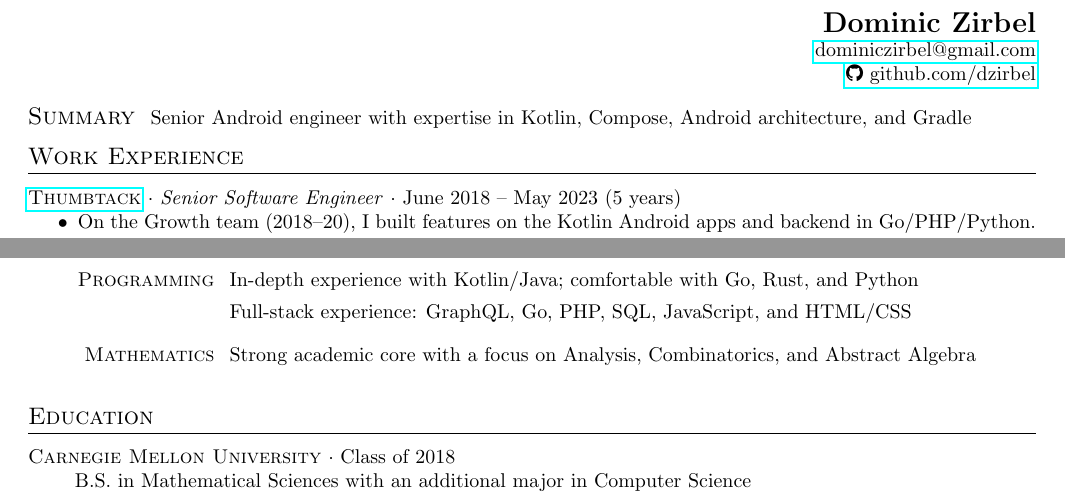
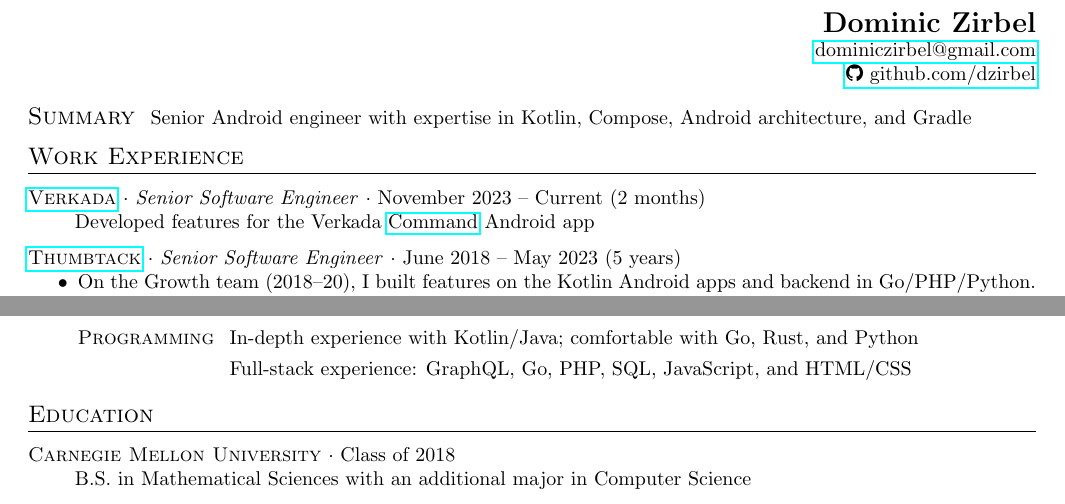
Before and after one commit to dzirbel/resume, a LaTeX CV (v2/resume.tex): two parts of the page, joined at a grey line, cut so that both start at the same text. Compiled offline with pdfLaTeX.

Commit message:
Update as of December 2023

```diff
--- a/v2/resume.tex
+++ b/v2/resume.tex
@@ -62,6 +62,11 @@
 %%% EXPERIENCE %%%
 %%%%%%%%%%%%%%%%%%
 \section{Work Experience}
+
+\href{https://www.verkada.com/about/}{\textsc{Verkada}} $\cdot$ \textit{Senior Software Engineer} $\cdot$ November 2023 -- Current (2 months) \\
+\-\hspace{.28in} Developed features for the Verkada \href{https://play.google.com/store/apps/details?id=com.verkada.android}{Command} Android app
+
+\vspace{6pt}
 
 \href{https://www.thumbtack.com/about}{\textsc{Thumbtack}} $\cdot$ \textit{Senior Software Engineer} $\cdot$ June 2018 -- May 2023 (5 years)
 \begin{itemize}[itemsep=2pt, parsep=0pt, partopsep=0pt]
@@ -152,15 +157,6 @@
     Full-stack experience: GraphQL, Go, PHP, SQL, JavaScript, and HTML/CSS
 \end{rcol}
 
-\vspace{6pt}
-
-\begin{lcol}
-    \textsc{Mathematics}
-\end{lcol}
-\begin{rcol}
-    Strong academic core with a focus on Analysis, Combinatorics, and Abstract Algebra
-\end{rcol}
-
 %%%%%%%%%%%%%%%%%
 %%% EDUCATION %%%
 %%%%%%%%%%%%%%%%%
```
Also changed, not shown: README.md, v2/resume.pdf.
